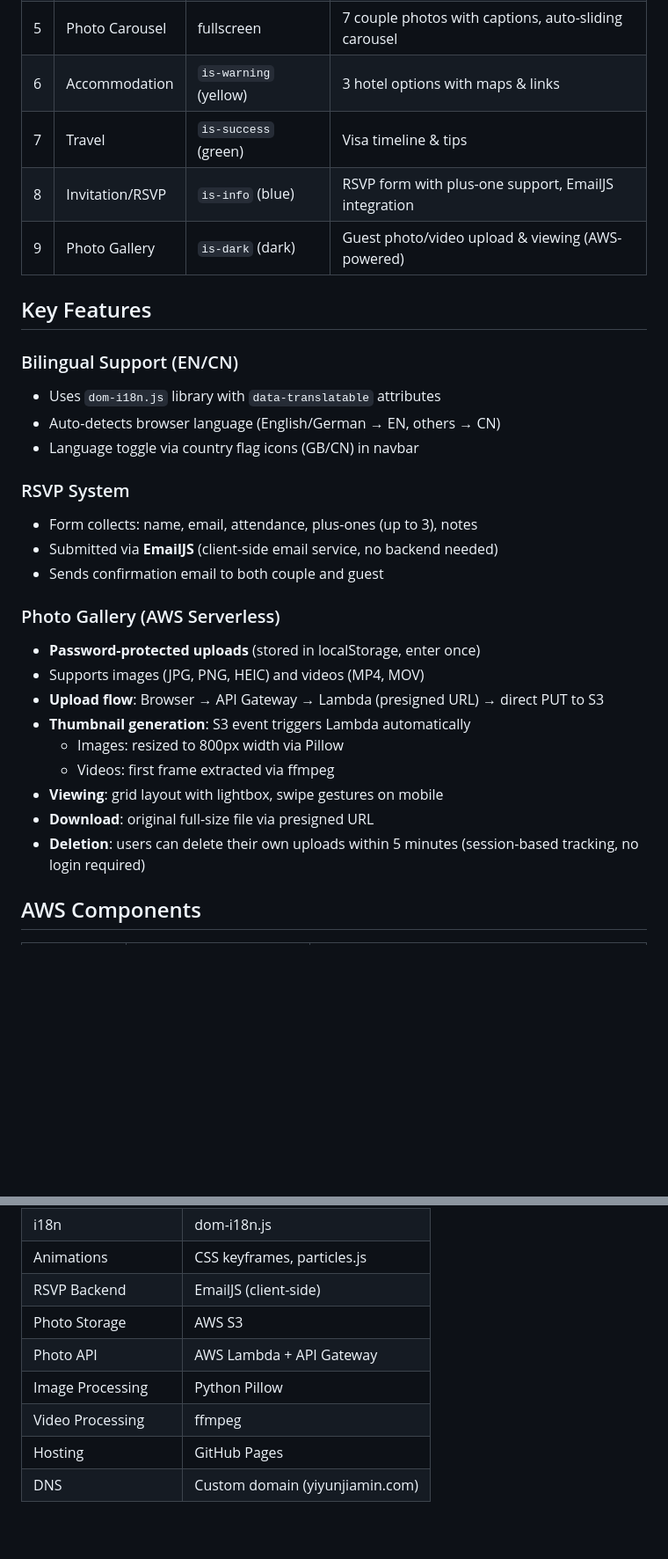
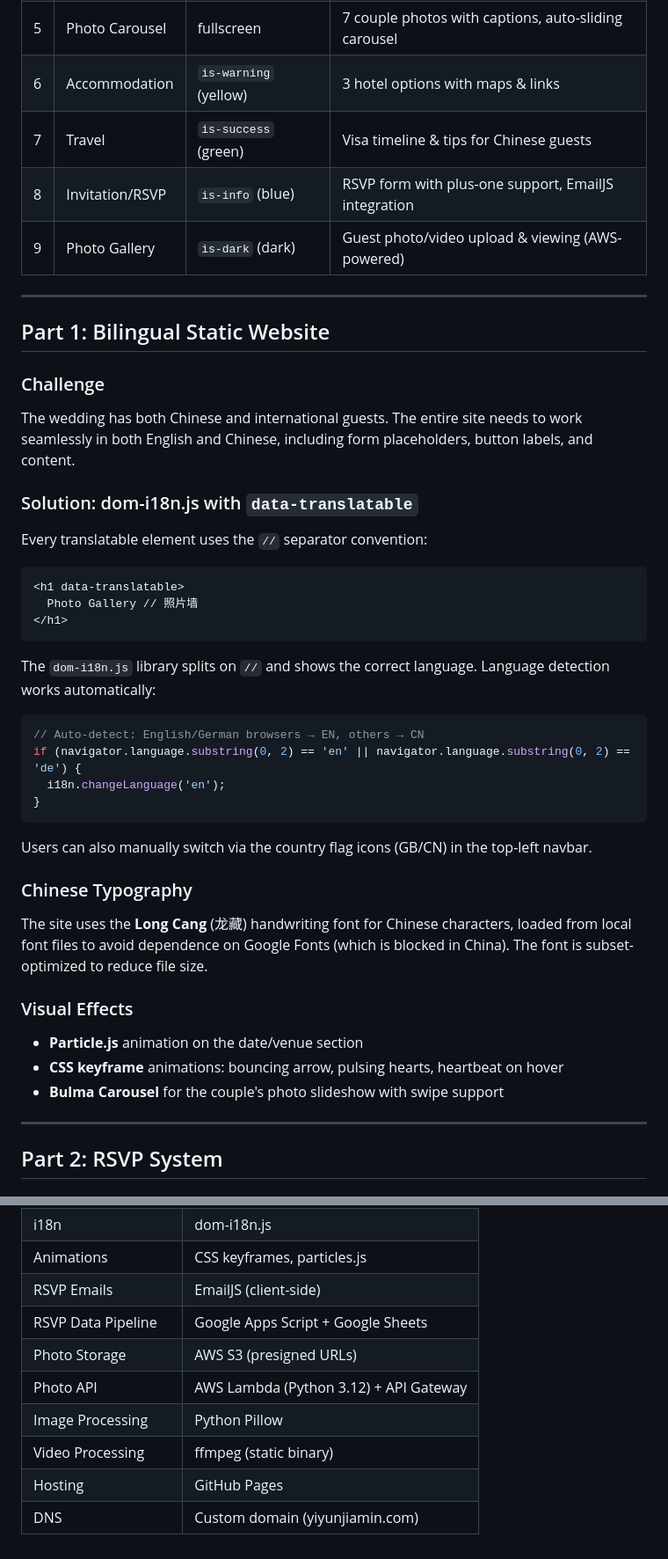
Before and after one commit to yiyunlinch/wedding-website, a Markdown page: README.md, 2 parts joined by grey strips. Shown at 88% size. Drawn GitHub-style; blank space fills up the shorter version.

Commit message:
restructure README into 3 chapters and add delete feature to gallery

````diff
--- a/README.md
+++ b/README.md
@@ -120,31 +65,47 @@ wedding-website/
 | 4 | Reasons | `is-link` (blue) | 4 reasons to join, card-based layout |
 | 5 | Photo Carousel | fullscreen | 7 couple photos with captions, auto-sliding carousel |
 | 6 | Accommodation | `is-warning` (yellow) | 3 hotel options with maps & links |
-| 7 | Travel | `is-success` (green) | Visa timeline & tips |
+| 7 | Travel | `is-success` (green) | Visa timeline & tips for Chinese guests |
 | 8 | Invitation/RSVP | `is-info` (blue) | RSVP form with plus-one support, EmailJS integration |
 | 9 | Photo Gallery | `is-dark` (dark) | Guest photo/video upload & viewing (AWS-powered) |
 
-## Key Features
+---
 
-### Bilingual Support (EN/CN)
-- Uses `dom-i18n.js` library with `data-translatable` attributes
-- Auto-detects browser language (English/German → EN, others → CN)
-- Language toggle via country flag icons (GB/CN) in navbar
+## Part 1: Bilingual Static Website
 
-### RSVP System
-- Form collects: name, email, attendance, plus-ones (up to 3), notes
-- Submitted via **EmailJS** (client-side email service, no backend needed)
-- Sends confirmation email to both couple and guest
+### Challenge
+The wedding has both Chinese and international guests. The entire site needs to work seamlessly in both English and Chinese, including form placeholders, button labels, and content.
 
-### Photo Gallery (AWS Serverless)
-- **Password-protected uploads** (stored in localStorage, enter once)
-- Supports images (JPG, PNG, HEIC) and videos (MP4, MOV)
-- **Upload flow**: Browser → API Gateway → Lambda (presigned URL) → direct PUT to S3
-- **Thumbnail generation**: S3 event triggers Lambda automatically
-  - Images: resized to 800px width via Pillow
-  - Videos: first frame extracted via ffmpeg
-- **Viewing**: grid layout with lightbox, swipe gestures on mobile
-- **Download**: original full-size file via presigned URL
-- **Deletion**: users can delete their own uploads within 5 minutes (session-based tracking, no login required)
+### Solution: dom-i18n.js with `data-translatable`
 
-## AWS Components
+Every translatable element uses the `//` separator convention:
+
+```html
+<h1 data-translatable>
+  Photo Gallery // 照片墙
+</h1>
+```
+
+The `dom-i18n.js` library splits on `//` and shows the correct language. Language detection works automatically:
+
+```javascript
+// Auto-detect: English/German browsers → EN, others → CN
+if (navigator.language.substring(0, 2) == 'en' || navigator.language.substring(0, 2) == 'de') {
+  i18n.changeLanguage('en');
+}
+```
+
+Users can also manually switch via the country flag icons (GB/CN) in the top-left navbar.
+
+### Chinese Typography
+The site uses the **Long Cang** (龙藏) handwriting font for Chinese characters, loaded from local font files to avoid dependence on Google Fonts (which is blocked in China). The font is subset-optimized to reduce file size.
+
+### Visual Effects
+- **Particle.js** animation on the date/venue section
+- **CSS keyframe** animations: bouncing arrow, pulsing hearts, heartbeat on hover
+- **Bulma Carousel** for the couple's photo slideshow with swipe support
+
+---
+
+## Part 2: RSVP System
+
@@ -177,9 +300,10 @@ The AWS infrastructure is serverless and nearly free for wedding-scale usage:
 | i18n | dom-i18n.js |
 | Animations | CSS keyframes, particles.js |
-| RSVP Backend | EmailJS (client-side) |
-| Photo Storage | AWS S3 |
-| Photo API | AWS Lambda + API Gateway |
+| RSVP Emails | EmailJS (client-side) |
+| RSVP Data Pipeline | Google Apps Script + Google Sheets |
+| Photo Storage | AWS S3 (presigned URLs) |
+| Photo API | AWS Lambda (Python 3.12) + API Gateway |
 | Image Processing | Python Pillow |
-| Video Processing | ffmpeg |
+| Video Processing | ffmpeg (static binary) |
 | Hosting | GitHub Pages |
 | DNS | Custom domain (yiyunjiamin.com) |
````
Also changed, not shown: other parts of README.md (+193 -86 lines).
